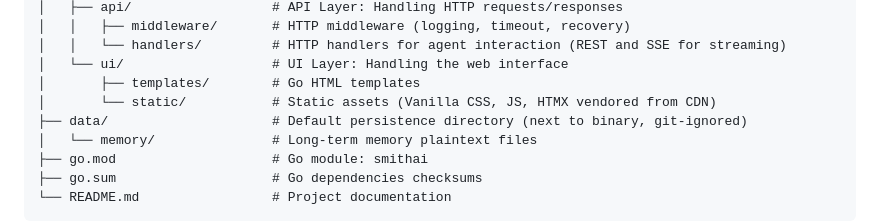
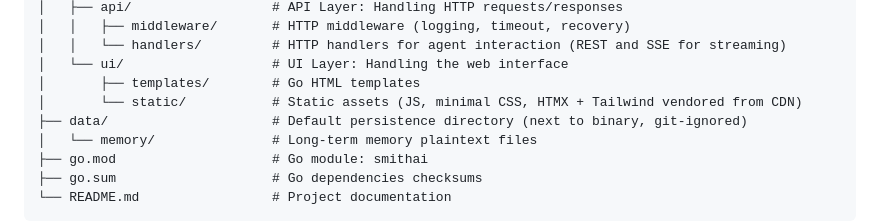
Before and after one commit to traumst/agent-smith, a Markdown page: docs/tree.md, the part around the change. Rendered like a GitHub page.

```diff
--- a/docs/tree.md
+++ b/docs/tree.md
@@ -26,7 +26,7 @@ smithai/
 │   │   └── handlers/         # HTTP handlers for agent interaction (REST and SSE for streaming)
 │   └── ui/                   # UI Layer: Handling the web interface
 │       ├── templates/        # Go HTML templates
-│       └── static/           # Static assets (Vanilla CSS, JS, HTMX vendored from CDN)
+│       └── static/           # Static assets (JS, minimal CSS, HTMX + Tailwind vendored from CDN)
 ├── data/                     # Default persistence directory (next to binary, git-ignored)
 │   └── memory/               # Long-term memory plaintext files
 ├── go.mod                    # Go module: smithai
```
Also changed, not shown: docs/tech.md (+2 -1 lines).
